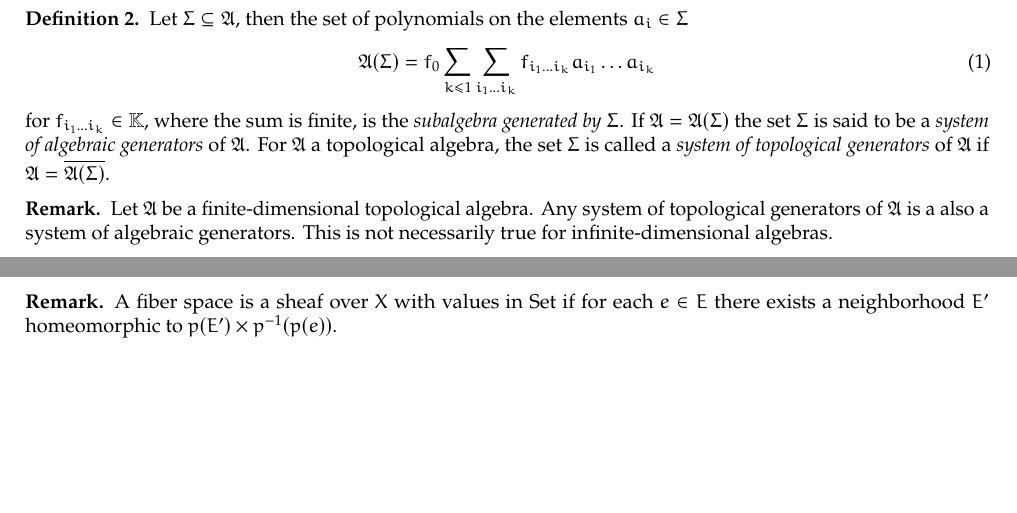
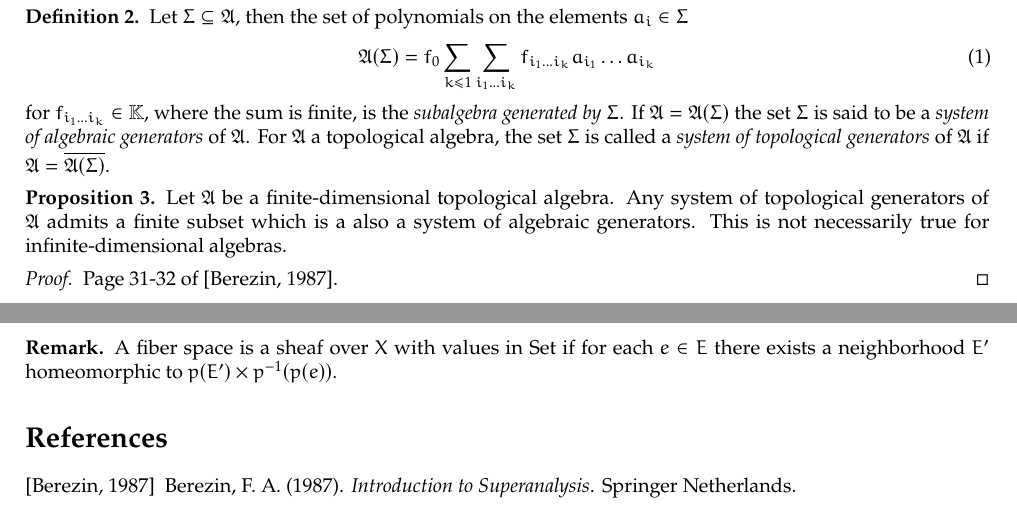
Before and after one commit to ruimp/notes, a LaTeX document (berezin.tex): two parts of pages 1 and 3 of 3, joined at a grey line, cut so that both start at the same text, the shorter picture padded with empty space. Compiled offline with pdfLaTeX.

Commit message:
fixed bib

```diff
--- a/berezin.tex
+++ b/berezin.tex
@@ -107,9 +108,12 @@
     for $f_{i_1 \dots i_k} \in \mathbb{K}$, where the sum is finite, is the \emph{subalgebra generated by} $\Sigma$. If $\mathfrak{A} = \mathfrak{A}(\Sigma)$ the set $\Sigma$ is said to be a \emph{system of algebraic generators} of $\mathfrak{A}$. For $\mathfrak{A}$ a topological algebra, the set $\Sigma$ is called a \emph{system of topological generators} of $\mathfrak{A}$ if $\mathfrak{A} = \overline{\mathfrak{A}(\Sigma)}$.
 \end{definition}
 
-\begin{remark}
-    Let $\mathfrak{A}$ be a finite-dimensional topological algebra. Any system of topological generators of $\mathfrak{A}$ is a also a system of algebraic generators. This is not necessarily true for infinite-dimensional algebras.
-\end{remark}
+\begin{proposition}
+    Let $\mathfrak{A}$ be a finite-dimensional topological algebra. Any system of topological generators of $\mathfrak{A}$ admits a finite subset which is a also a system of algebraic generators. This is not necessarily true for infinite-dimensional algebras.
+\end{proposition}
+\begin{proof}
+    Page 31-32 of \cite{berezin_introduction_1987}.
+\end{proof}
 
 
 
```
Also changed, not shown: notes.bib (+2 -6 lines), berezin.tex (6 more changed lines), 1 other file.
